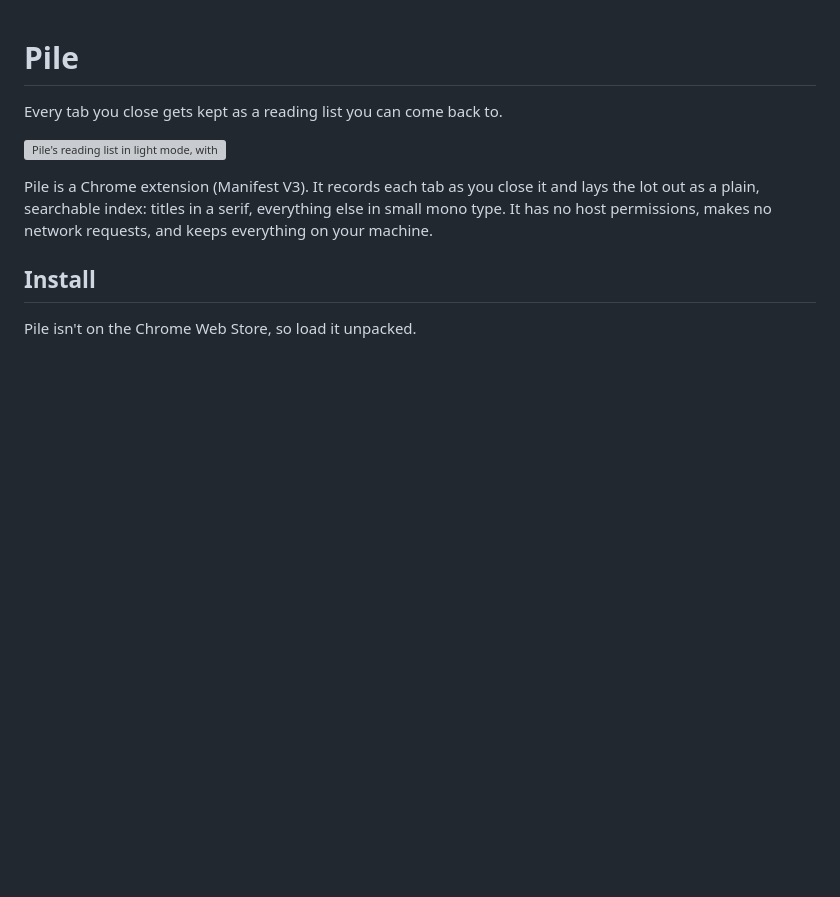
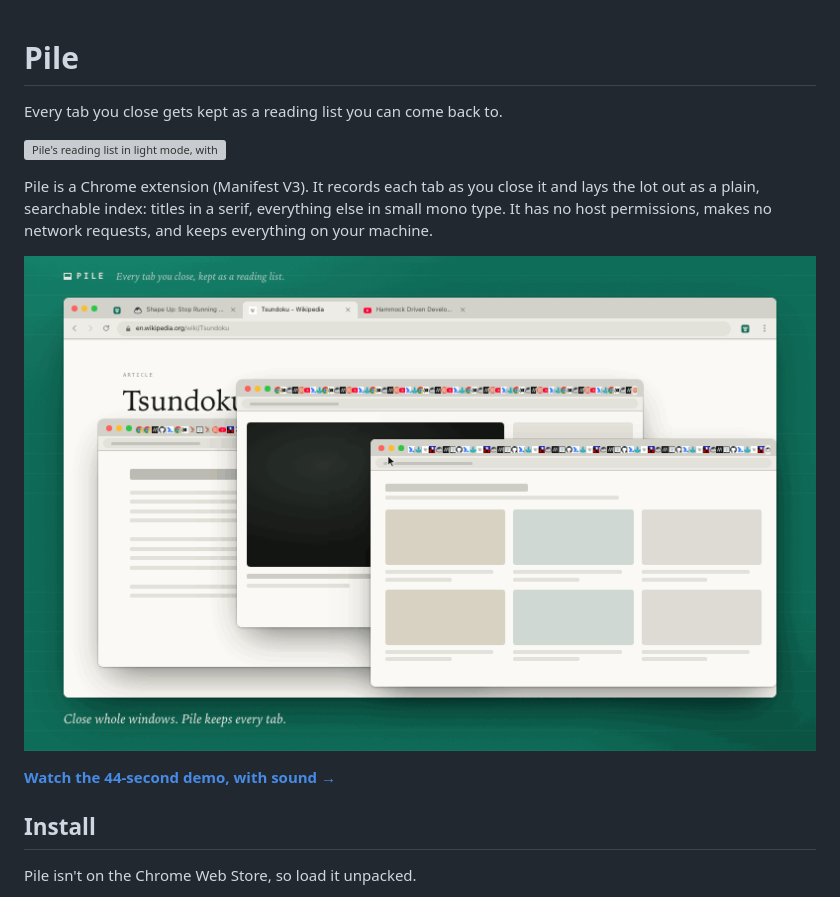
Before and after one commit to NChandrasekharR/pile, a Markdown page: README.md, the part around the change. Drawn GitHub-style; pictures changed too: docs/pile-teaser.gif (added); blank space fills up the shorter version; grey boxes are pictures that could not be loaded.

Commit message:
Add demo video and teaser GIF to the README
A 44-second story cut with original music and sound effects
(docs/pile-story.mp4), and a 12-second GIF teaser that links to it.

Co-Authored-By: Claude Opus 5.5 <noreply@anthropic.com>

```diff
--- a/README.md
+++ b/README.md
@@ -5,6 +5,10 @@ Every tab you close gets kept as a reading list you can come back to.
 ![Pile's reading list in light mode, with triage mode in dark mode layered on top](docs/hero.png)
 
 Pile is a Chrome extension (Manifest V3). It records each tab as you close it and lays the lot out as a plain, searchable index: titles in a serif, everything else in small mono type. It has no host permissions, makes no network requests, and keeps everything on your machine.
+
+[![Three windows of tabs streaming into Pile, then Pile opening with them inside](docs/pile-teaser.gif)](docs/pile-story.mp4)
+
+**[Watch the 44-second demo, with sound →](docs/pile-story.mp4)**
 
 ## Install
 
```
Also changed, not shown: 1 other file.
